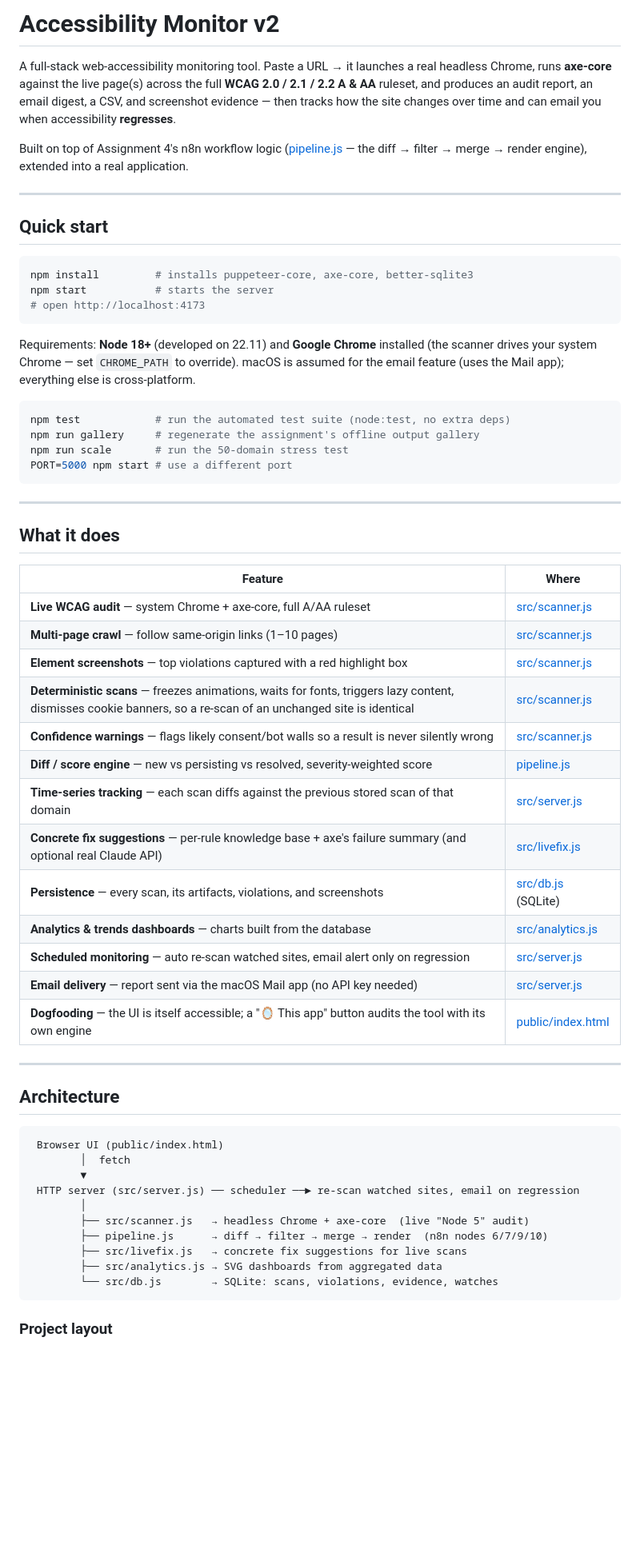
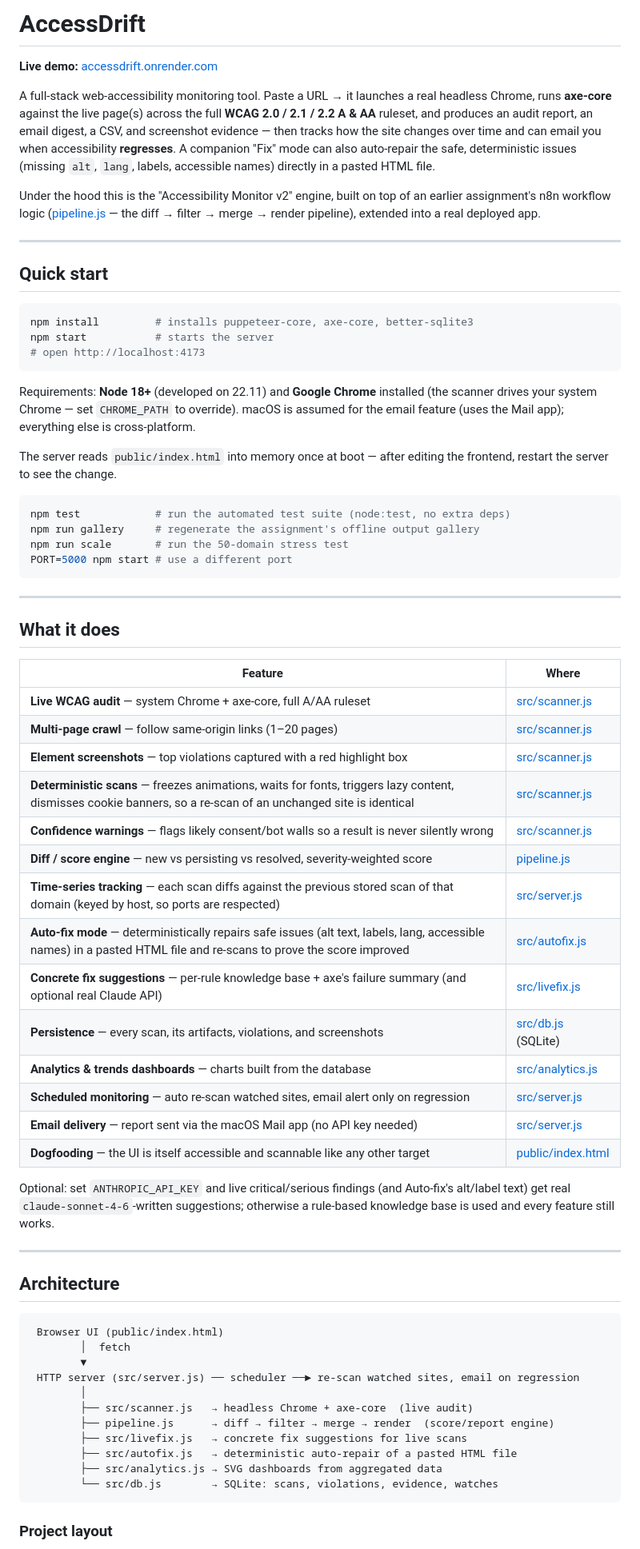
Before and after one commit to Kanishk0507/AccessDrift, a Markdown page: README.md, the part around one of its changes. Shown at 80% size. Drawn GitHub-style; blank space fills up the shorter version.

````diff
--- a/README.md
+++ b/README.md
@@ -1,13 +1,18 @@
-# Accessibility Monitor v2
+# AccessDrift
+
+**Live demo:** [accessdrift.onrender.com](https://accessdrift.onrender.com/)
 
 A full-stack web-accessibility monitoring tool. Paste a URL → it launches a real
 headless Chrome, runs **axe-core** against the live page(s) across the full
 **WCAG 2.0 / 2.1 / 2.2 A & AA** ruleset, and produces an audit report, an email
 digest, a CSV, and screenshot evidence — then tracks how the site changes over
-time and can email you when accessibility **regresses**.
+time and can email you when accessibility **regresses**. A companion "Fix"
+mode can also auto-repair the safe, deterministic issues (missing `alt`,
+`lang`, labels, accessible names) directly in a pasted HTML file.
 
-Built on top of Assignment 4's n8n workflow logic ([pipeline.js](pipeline.js) —
-the diff → filter → merge → render engine), extended into a real application.
+Under the hood this is the "Accessibility Monitor v2" engine, built on top of
+an earlier assignment's n8n workflow logic ([pipeline.js](pipeline.js) — the
+diff → filter → merge → render pipeline), extended into a real deployed app.
 
 ---
 
@@ -23,6 +28,9 @@ Requirements: **Node 18+** (developed on 22.11) and **Google Chrome** installed
 (the scanner drives your system Chrome — set `CHROME_PATH` to override). macOS is
 assumed for the email feature (uses the Mail app); everything else is cross-platform.
 
+The server reads `public/index.html` into memory once at boot — after editing
+the frontend, restart the server to see the change.
+
 ```bash
 npm test            # run the automated test suite (node:test, no extra deps)
 npm run gallery     # regenerate the assignment's offline output gallery
@@ -37,18 +45,23 @@ PORT=5000 npm start # use a different port
 | Feature | Where |
 |---|---|
 | **Live WCAG audit** — system Chrome + axe-core, full A/AA ruleset | [src/scanner.js](src/scanner.js) |
-| **Multi-page crawl** — follow same-origin links (1–10 pages) | [src/scanner.js](src/scanner.js) |
+| **Multi-page crawl** — follow same-origin links (1–20 pages) | [src/scanner.js](src/scanner.js) |
 | **Element screenshots** — top violations captured with a red highlight box | [src/scanner.js](src/scanner.js) |
 | **Deterministic scans** — freezes animations, waits for fonts, triggers lazy content, dismisses cookie banners, so a re-scan of an unchanged site is identical | [src/scanner.js](src/scanner.js) |
 | **Confidence warnings** — flags likely consent/bot walls so a result is never silently wrong | [src/scanner.js](src/scanner.js) |
 | **Diff / score engine** — new vs persisting vs resolved, severity-weighted score | [pipeline.js](pipeline.js) |
-| **Time-series tracking** — each scan diffs against the previous stored scan of that domain | [src/server.js](src/server.js) |
+| **Time-series tracking** — each scan diffs against the previous stored scan of that domain (keyed by host, so ports are respected) | [src/server.js](src/server.js) |
+| **Auto-fix mode** — deterministically repairs safe issues (alt text, labels, lang, accessible names) in a pasted HTML file and re-scans to prove the score improved | [src/autofix.js](src/autofix.js) |
 | **Concrete fix suggestions** — per-rule knowledge base + axe's failure summary (and optional real Claude API) | [src/livefix.js](src/livefix.js) |
 | **Persistence** — every scan, its artifacts, violations, and screenshots | [src/db.js](src/db.js) (SQLite) |
 | **Analytics & trends dashboards** — charts built from the database | [src/analytics.js](src/analytics.js) |
 | **Scheduled monitoring** — auto re-scan watched sites, email alert only on regression | [src/server.js](src/server.js) |
 | **Email delivery** — report sent via the macOS Mail app (no API key needed) | [src/server.js](src/server.js) |
-| **Dogfooding** — the UI is itself accessible; a "🪞 This app" button audits the tool with its own engine | [public/index.html](public/index.html) |
+| **Dogfooding** — the UI is itself accessible and scannable like any other target | [public/index.html](public/index.html) |
+
+Optional: set `ANTHROPIC_API_KEY` and live critical/serious findings (and
+Auto-fix's alt/label text) get real `claude-sonnet-4-6`-written suggestions;
+otherwise a rule-based knowledge base is used and every feature still works.
 
 ---
 
@@ -60,9 +73,10 @@ PORT=5000 npm start # use a different port
         ▼
  HTTP server (src/server.js) ── scheduler ──► re-scan watched sites, email on regression
         │
-        ├── src/scanner.js   → headless Chrome + axe-core  (live "Node 5" audit)
-        ├── pipeline.js      → diff → filter → merge → render  (n8n nodes 6/7/9/10)
+        ├── src/scanner.js   → headless Chrome + axe-core  (live audit)
+        ├── pipeline.js      → diff → filter → merge → render  (score/report engine)
         ├── src/livefix.js   → concrete fix suggestions for live scans
+        ├── src/autofix.js   → deterministic auto-repair of a pasted HTML file
         ├── src/analytics.js → SVG dashboards from aggregated data
         └── src/db.js        → SQLite: scans, violations, evidence, watches
 ```
````
Also changed, not shown: other parts of README.md (+26 -10 lines).
